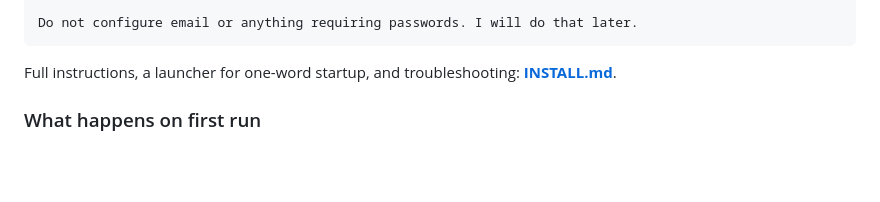
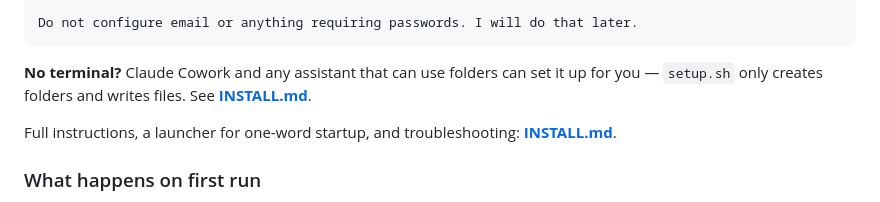
Before and after one commit to 23blocks-OS/lolabot, a Markdown page: README.md, the part around the change. GitHub-like rendering; blank space fills up the shorter version.

````diff
--- a/README.md
+++ b/README.md
@@ -40,6 +40,9 @@ Set me up with lolabot, a personal-assistant framework.
 
 Do not configure email or anything requiring passwords. I will do that later.
 ```
+
+**No terminal?** Claude Cowork and any assistant that can use folders can set it up for you —
+`setup.sh` only creates folders and writes files. See **[INSTALL.md](INSTALL.md)**.
 
 Full instructions, a launcher for one-word startup, and troubleshooting: **[INSTALL.md](INSTALL.md)**.
 
````
Also changed, not shown: INSTALL.md (+50 -0 lines).
